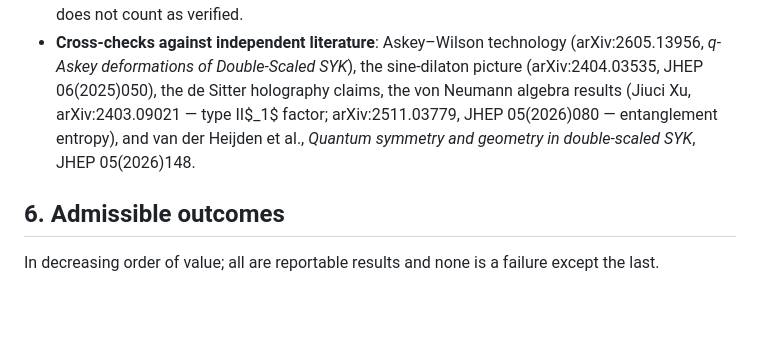
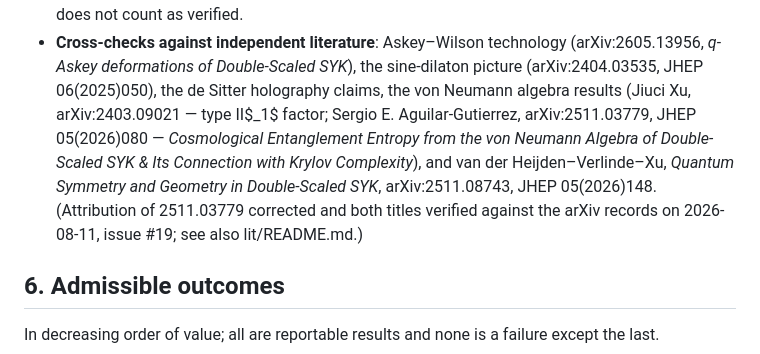
Before and after one commit to oleg-n-pavlov/opmath, a Markdown page: PROBLEM.md, the part around the change. GitHub-like rendering; blank space fills up the shorter version.

```diff
--- a/PROBLEM.md
+++ b/PROBLEM.md
@@ -118,9 +118,12 @@ A result is accepted only if all of the following hold.
 - **Cross-checks against independent literature**: Askey–Wilson technology (arXiv:2605.13956,
   *q-Askey deformations of Double-Scaled SYK*), the sine-dilaton picture (arXiv:2404.03535,
   JHEP 06(2025)050), the de Sitter holography claims, the von Neumann algebra results
-  (Jiuci Xu, arXiv:2403.09021 — type II$_1$ factor; arXiv:2511.03779, JHEP 05(2026)080 —
-  entanglement entropy), and van der Heijden et al., *Quantum symmetry and geometry in
-  double-scaled SYK*, JHEP 05(2026)148.
+  (Jiuci Xu, arXiv:2403.09021 — type II$_1$ factor; Sergio E. Aguilar-Gutierrez,
+  arXiv:2511.03779, JHEP 05(2026)080 — *Cosmological Entanglement Entropy from the von
+  Neumann Algebra of Double-Scaled SYK & Its Connection with Krylov Complexity*), and van
+  der Heijden–Verlinde–Xu, *Quantum Symmetry and Geometry in Double-Scaled SYK*,
+  arXiv:2511.08743, JHEP 05(2026)148. (Attribution of 2511.03779 corrected and both titles
+  verified against the arXiv records on 2026-08-11, issue #19; see also lit/README.md.)
 
 ## 6. Admissible outcomes
 
```
Also changed, not shown: LOG.md (+12 -0 lines).
